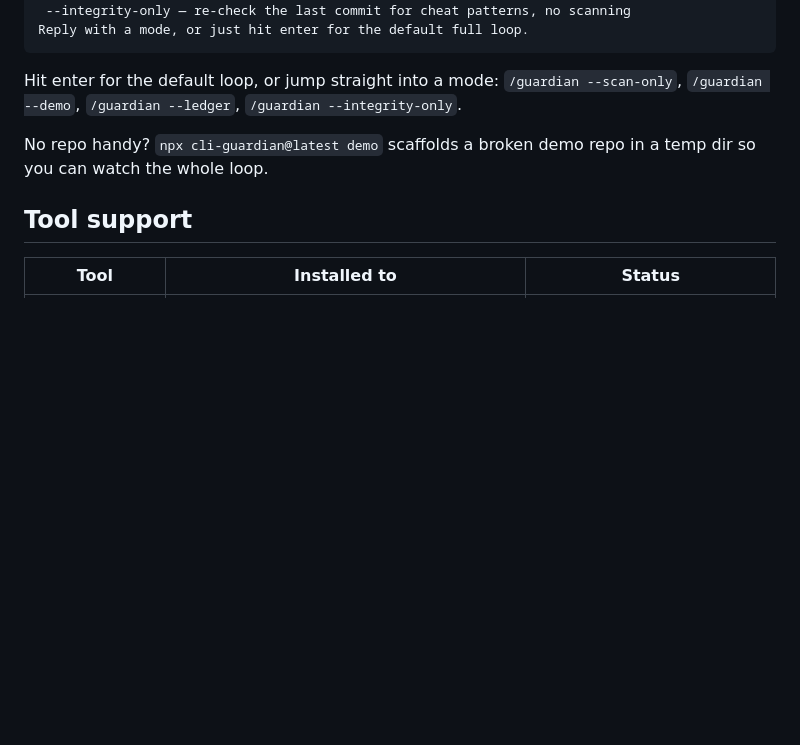
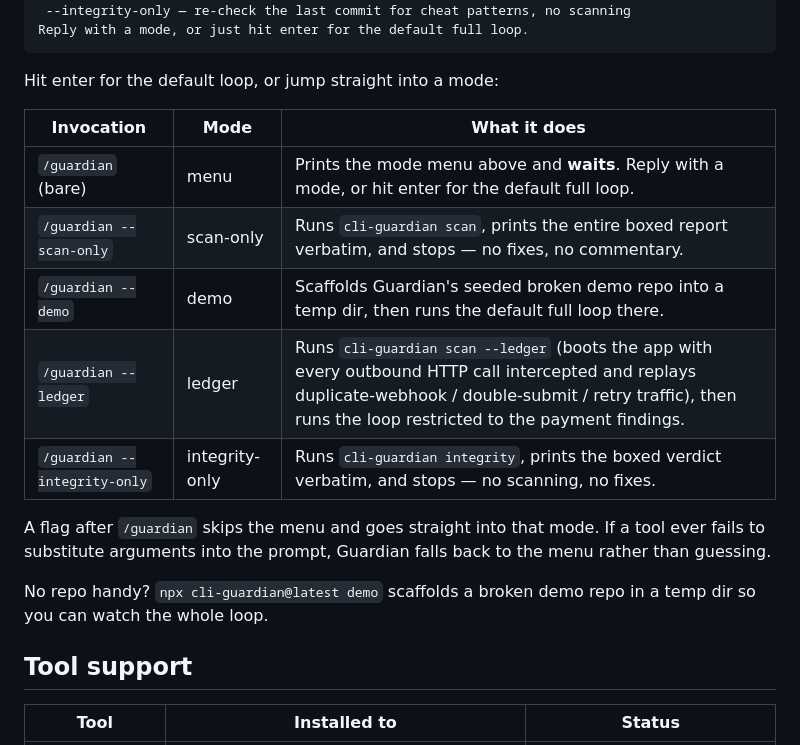
Before and after one commit to Krish-1507/Guardian, a Markdown page: README.md, the part around the change. GitHub-like rendering; blank space fills up the shorter version.

Commit message:
docs: /guardian invocation table in Usage section (bare, --scan-only, --demo, --ledger, --integrity-only)

````diff
--- a/README.md
+++ b/README.md
@@ -42,8 +42,19 @@ Guardian modes:
 Reply with a mode, or just hit enter for the default full loop.
 ```
 
-Hit enter for the default loop, or jump straight into a mode: `/guardian --scan-only`,
-`/guardian --demo`, `/guardian --ledger`, `/guardian --integrity-only`.
+Hit enter for the default loop, or jump straight into a mode:
+
+| Invocation | Mode | What it does |
+|---|---|---|
+| `/guardian` (bare) | menu | Prints the mode menu above and **waits**. Reply with a mode, or hit enter for the default full loop. |
+| `/guardian --scan-only` | scan-only | Runs `cli-guardian scan`, prints the entire boxed report verbatim, and stops — no fixes, no commentary. |
+| `/guardian --demo` | demo | Scaffolds Guardian's seeded broken demo repo into a temp dir, then runs the default full loop there. |
+| `/guardian --ledger` | ledger | Runs `cli-guardian scan --ledger` (boots the app with every outbound HTTP call intercepted and replays duplicate-webhook / double-submit / retry traffic), then runs the loop restricted to the payment findings. |
+| `/guardian --integrity-only` | integrity-only | Runs `cli-guardian integrity`, prints the boxed verdict verbatim, and stops — no scanning, no fixes. |
+
+A flag after `/guardian` skips the menu and goes straight into that mode. If a tool ever
+fails to substitute arguments into the prompt, Guardian falls back to the menu rather than
+guessing.
 
 No repo handy? `npx cli-guardian@latest demo` scaffolds a broken demo repo in a temp dir so
 you can watch the whole loop.
````
